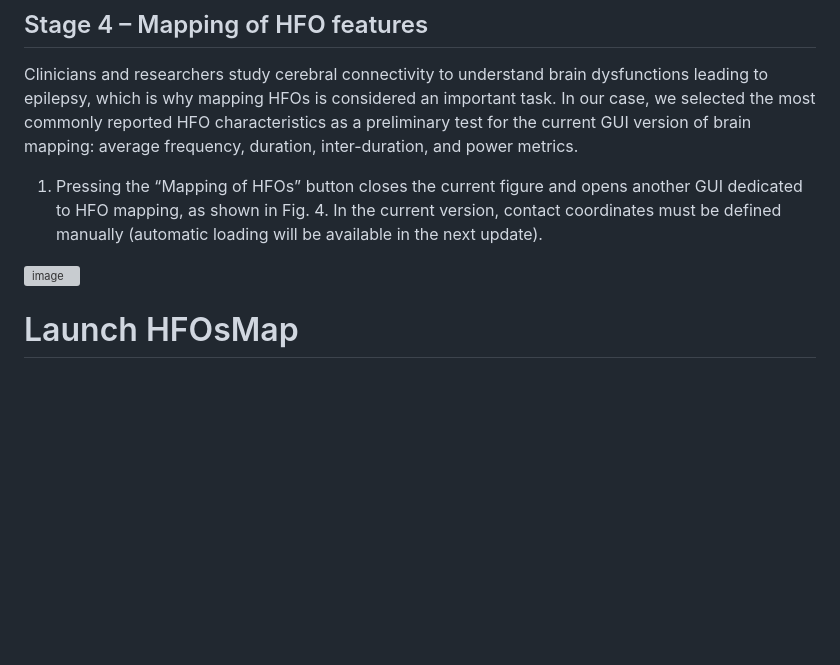
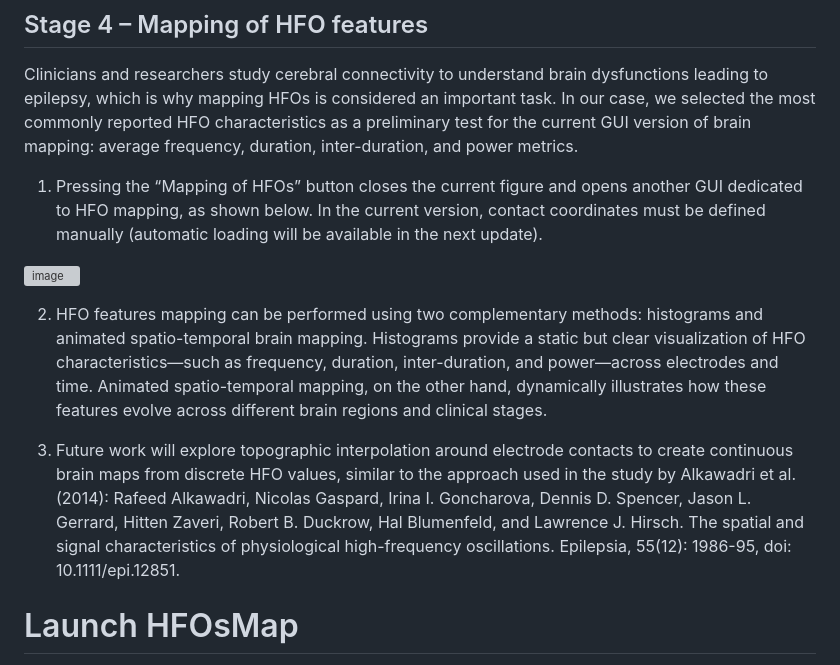
Before and after one commit to SahbiChaibi/Interactive-interface-for-spatio-temporal-mapping-of-HFOs, a Markdown page: README.md, the part around the change. GitHub-like rendering; blank space fills up the shorter version; grey boxes are pictures that could not be loaded.

```diff
--- a/README.md
+++ b/README.md
@@ -72,11 +72,15 @@ There is an inherent tradeoff between the correct detection rate and the false d
 
 Clinicians and researchers study cerebral connectivity to understand brain dysfunctions leading to epilepsy, which is why mapping HFOs is considered an important task.
 In our case, we selected the most commonly reported HFO characteristics as a preliminary test for the current GUI version of brain mapping: average frequency, duration, inter-duration, and power metrics.
-1. Pressing the “Mapping of HFOs” button closes the current figure and opens another GUI dedicated to HFO mapping, as shown in Fig. 4. In the current version, contact coordinates must be defined manually (automatic loading will be available in the next update).
+1. Pressing the “Mapping of HFOs” button closes the current figure and opens another GUI dedicated to HFO mapping, as shown below. In the current version, contact coordinates must be defined manually (automatic loading will be available in the next update).
 
 ![image](https://github.com/user-attachments/assets/13edbedc-15d9-4e9d-8846-630a2a71dc02)
 
+2. HFO features mapping can be performed using two complementary methods: histograms and animated spatio-temporal brain mapping.
+Histograms provide a static but clear visualization of HFO characteristics—such as frequency, duration, inter-duration, and power—across electrodes and time.
+Animated spatio-temporal mapping, on the other hand, dynamically illustrates how these features evolve across different brain regions and clinical stages.
 
+3. Future work will explore topographic interpolation around electrode contacts to create continuous brain maps from discrete HFO values, similar to the approach used in the study by Alkawadri et al. (2014): Rafeed Alkawadri, Nicolas Gaspard, Irina I. Goncharova, Dennis D. Spencer, Jason L. Gerrard, Hitten Zaveri, Robert B. Duckrow, Hal Blumenfeld, and Lawrence J. Hirsch. The spatial and signal characteristics of physiological high-frequency oscillations. Epilepsia, 55(12): 1986-95, doi: 10.1111/epi.12851.
 
 # Launch HFOsMap
 You can start the project by running the Main.m file in the root directory. This loads the GUI settings.
```
